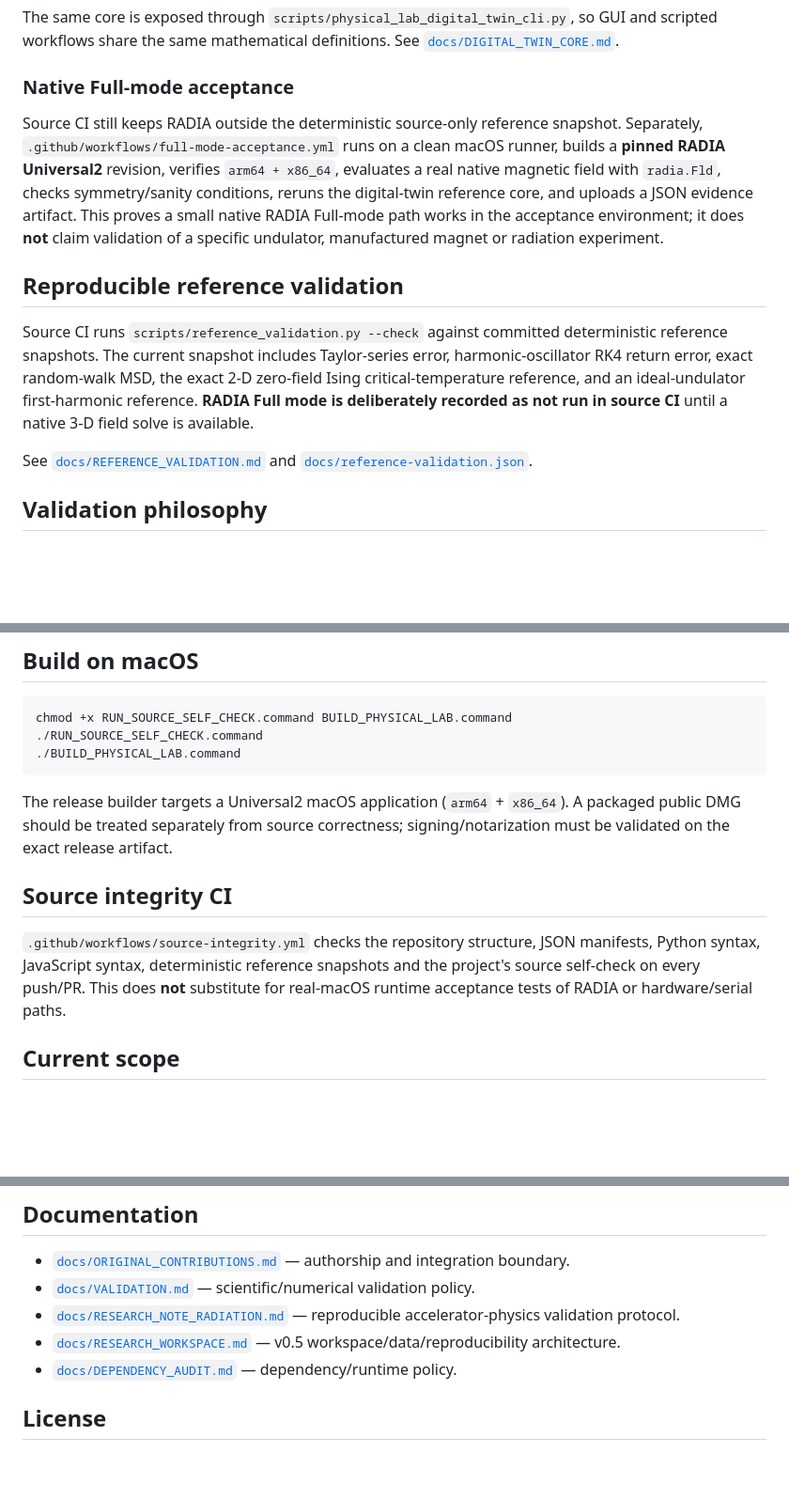
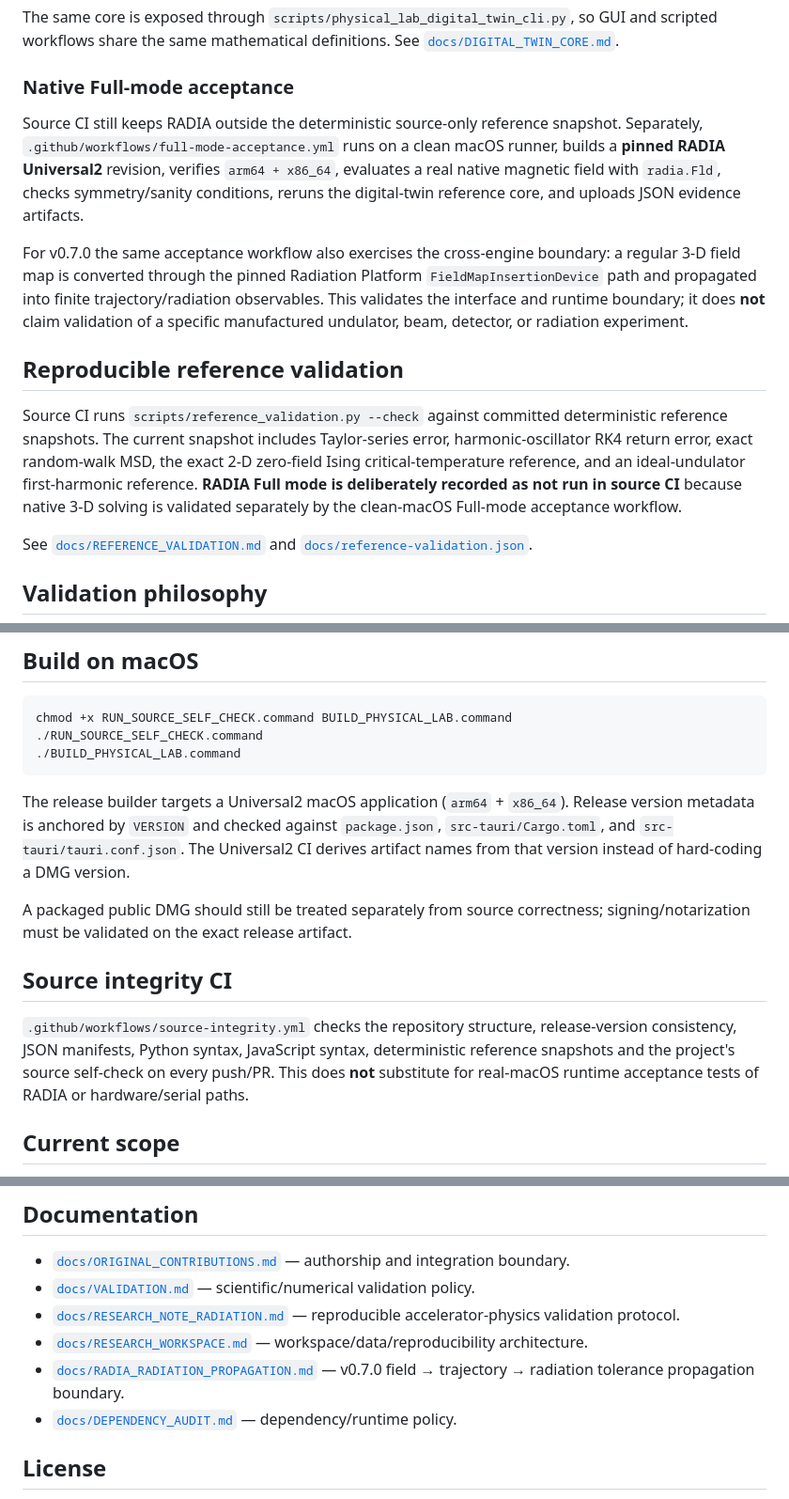
Before and after one commit to lord-navy-crypto/Physical-Lab-v0.4.1, a Markdown page: README.md, 3 parts joined by grey strips. Shown at 94% size. GitHub-like rendering; blank space fills up the shorter version.

Commit message:
Update README for Physical Lab v0.7.0

````diff
--- a/README.md
+++ b/README.md
@@ -119,11 +118,13 @@ The same core is exposed through `scripts/physical_lab_digital_twin_cli.py`, so
 
 ### Native Full-mode acceptance
 
-Source CI still keeps RADIA outside the deterministic source-only reference snapshot. Separately, `.github/workflows/full-mode-acceptance.yml` runs on a clean macOS runner, builds a **pinned RADIA Universal2** revision, verifies `arm64 + x86_64`, evaluates a real native magnetic field with `radia.Fld`, checks symmetry/sanity conditions, reruns the digital-twin reference core, and uploads a JSON evidence artifact. This proves a small native RADIA Full-mode path works in the acceptance environment; it does **not** claim validation of a specific undulator, manufactured magnet or radiation experiment.
+Source CI still keeps RADIA outside the deterministic source-only reference snapshot. Separately, `.github/workflows/full-mode-acceptance.yml` runs on a clean macOS runner, builds a **pinned RADIA Universal2** revision, verifies `arm64 + x86_64`, evaluates a real native magnetic field with `radia.Fld`, checks symmetry/sanity conditions, reruns the digital-twin reference core, and uploads JSON evidence artifacts.
+
+For v0.7.0 the same acceptance workflow also exercises the cross-engine boundary: a regular 3-D field map is converted through the pinned Radiation Platform `FieldMapInsertionDevice` path and propagated into finite trajectory/radiation observables. This validates the interface and runtime boundary; it does **not** claim validation of a specific manufactured undulator, beam, detector, or radiation experiment.
 
 ## Reproducible reference validation
 
-Source CI runs `scripts/reference_validation.py --check` against committed deterministic reference snapshots. The current snapshot includes Taylor-series error, harmonic-oscillator RK4 return error, exact random-walk MSD, the exact 2-D zero-field Ising critical-temperature reference, and an ideal-undulator first-harmonic reference. **RADIA Full mode is deliberately recorded as not run in source CI** until a native 3-D field solve is available.
+Source CI runs `scripts/reference_validation.py --check` against committed deterministic reference snapshots. The current snapshot includes Taylor-series error, harmonic-oscillator RK4 return error, exact random-walk MSD, the exact 2-D zero-field Ising critical-temperature reference, and an ideal-undulator first-harmonic reference. **RADIA Full mode is deliberately recorded as not run in source CI** because native 3-D solving is validated separately by the clean-macOS Full-mode acceptance workflow.
 
 See [`docs/REFERENCE_VALIDATION.md`](docs/REFERENCE_VALIDATION.md) and [`docs/reference-validation.json`](docs/reference-validation.json).
 
@@ -150,11 +151,13 @@ chmod +x RUN_SOURCE_SELF_CHECK.command BUILD_PHYSICAL_LAB.command
 ./BUILD_PHYSICAL_LAB.command
 ```
 
-The release builder targets a Universal2 macOS application (`arm64` + `x86_64`). A packaged public DMG should be treated separately from source correctness; signing/notarization must be validated on the exact release artifact.
+The release builder targets a Universal2 macOS application (`arm64` + `x86_64`). Release version metadata is anchored by `VERSION` and checked against `package.json`, `src-tauri/Cargo.toml`, and `src-tauri/tauri.conf.json`. The Universal2 CI derives artifact names from that version instead of hard-coding a DMG version.
+
+A packaged public DMG should still be treated separately from source correctness; signing/notarization must be validated on the exact release artifact.
 
 ## Source integrity CI
 
-`.github/workflows/source-integrity.yml` checks the repository structure, JSON manifests, Python syntax, JavaScript syntax, deterministic reference snapshots and the project's source self-check on every push/PR. This does **not** substitute for real-macOS runtime acceptance tests of RADIA or hardware/serial paths.
+`.github/workflows/source-integrity.yml` checks the repository structure, release-version consistency, JSON manifests, Python syntax, JavaScript syntax, deterministic reference snapshots and the project's source self-check on every push/PR. This does **not** substitute for real-macOS runtime acceptance tests of RADIA or hardware/serial paths.
 
 ## Current scope
 
@@ -169,7 +172,8 @@ The release builder targets a Universal2 macOS application (`arm64` + `x86_64`).
 - [`docs/ORIGINAL_CONTRIBUTIONS.md`](docs/ORIGINAL_CONTRIBUTIONS.md) — authorship and integration boundary.
 - [`docs/VALIDATION.md`](docs/VALIDATION.md) — scientific/numerical validation policy.
 - [`docs/RESEARCH_NOTE_RADIATION.md`](docs/RESEARCH_NOTE_RADIATION.md) — reproducible accelerator-physics validation protocol.
-- [`docs/RESEARCH_WORKSPACE.md`](docs/RESEARCH_WORKSPACE.md) — v0.5 workspace/data/reproducibility architecture.
+- [`docs/RESEARCH_WORKSPACE.md`](docs/RESEARCH_WORKSPACE.md) — workspace/data/reproducibility architecture.
+- [`docs/RADIA_RADIATION_PROPAGATION.md`](docs/RADIA_RADIATION_PROPAGATION.md) — v0.7.0 field → trajectory → radiation tolerance propagation boundary.
 - [`docs/DEPENDENCY_AUDIT.md`](docs/DEPENDENCY_AUDIT.md) — dependency/runtime policy.
 
 ## License
````
Also changed, not shown: other parts of README.md (+2 -3 lines).
